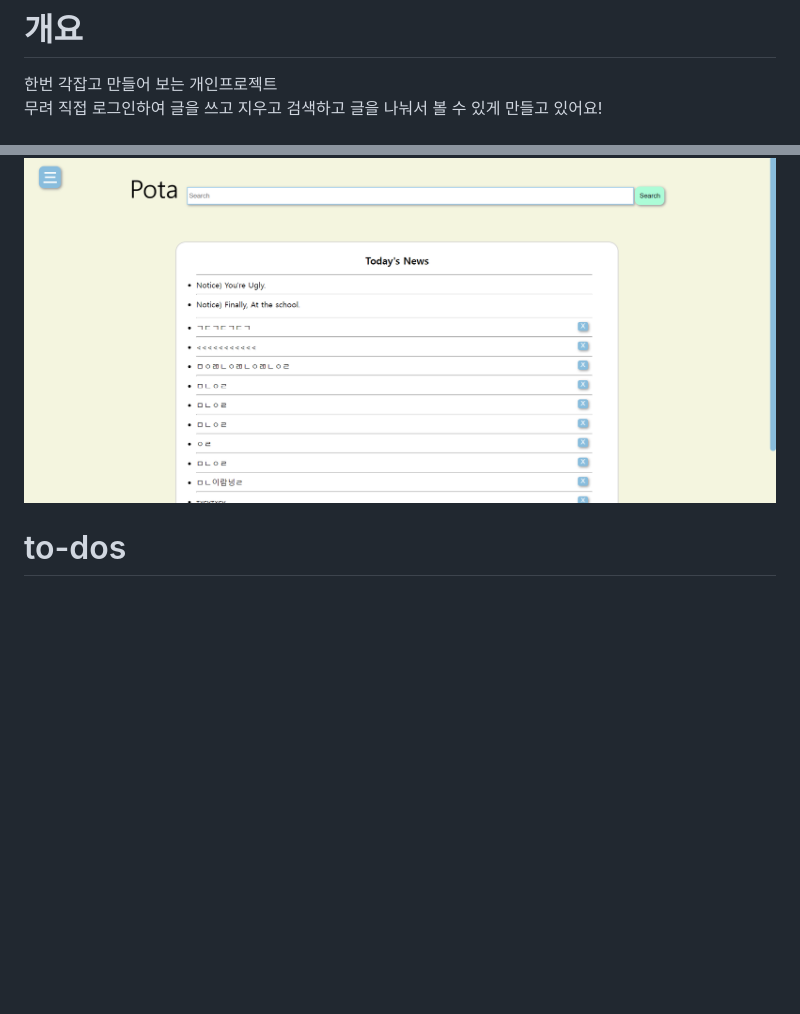
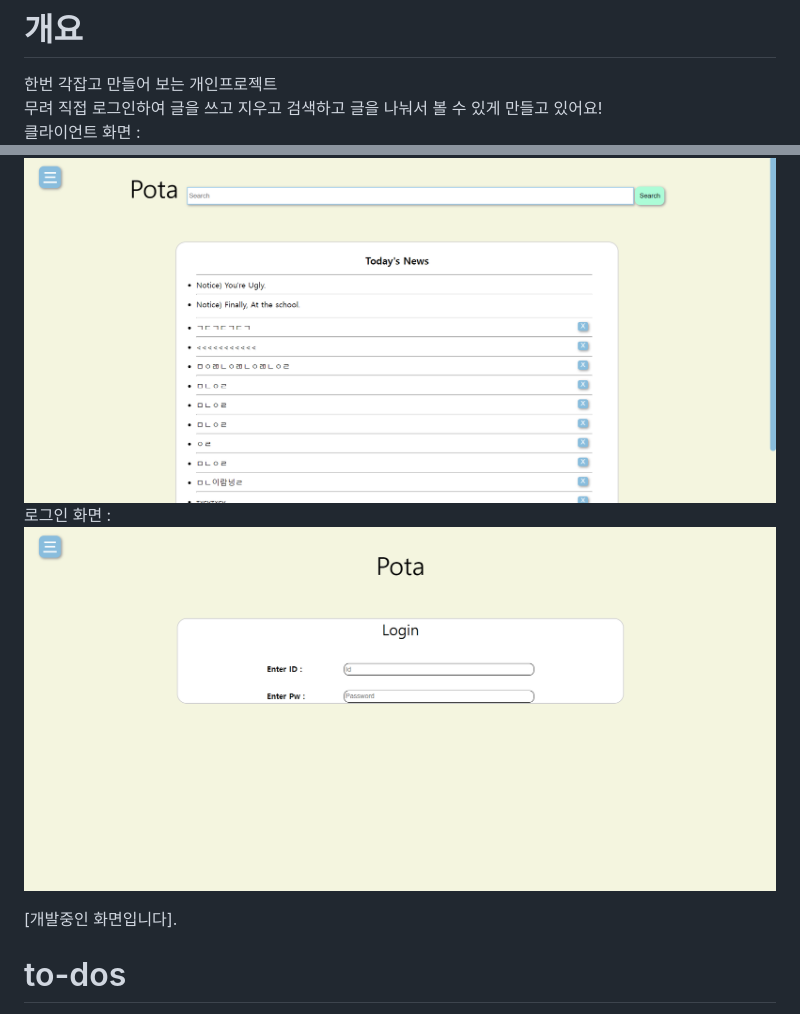
Before and after one commit to kimgh06/Pota, a Markdown page: README.md, 2 parts joined by grey strips. Drawn GitHub-style; pictures changed too: imgs/img2.png (added); blank space fills up the shorter version.

Commit message:
readme 수정

```diff
--- a/README.md
+++ b/README.md
@@ -2,7 +2,12 @@
 
 한번 각잡고 만들어 보는 개인프로젝트<br>
 무려 직접 로그인하여 글을 쓰고 지우고 검색하고 글을 나눠서 볼 수 있게 만들고 있어요!<br>
+클라이언트 화면 :
 ![클라이언트](./imgs/img1.png)
+로그인 화면 :
+![로그인 화면](./imgs/img2.png)
+
+[개발중인 화면입니다].
 
 # to-dos
 
```
Also changed, not shown: 1 other file.
